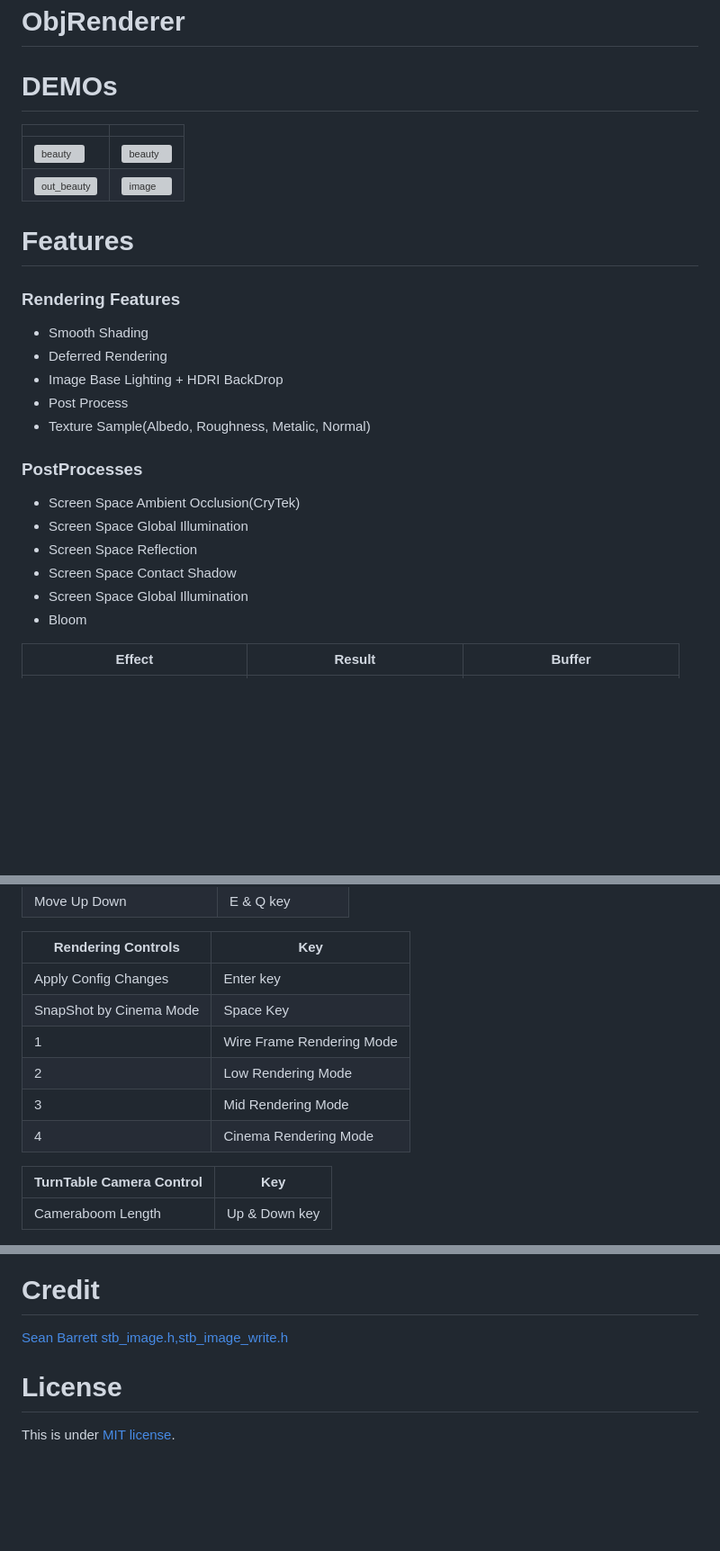
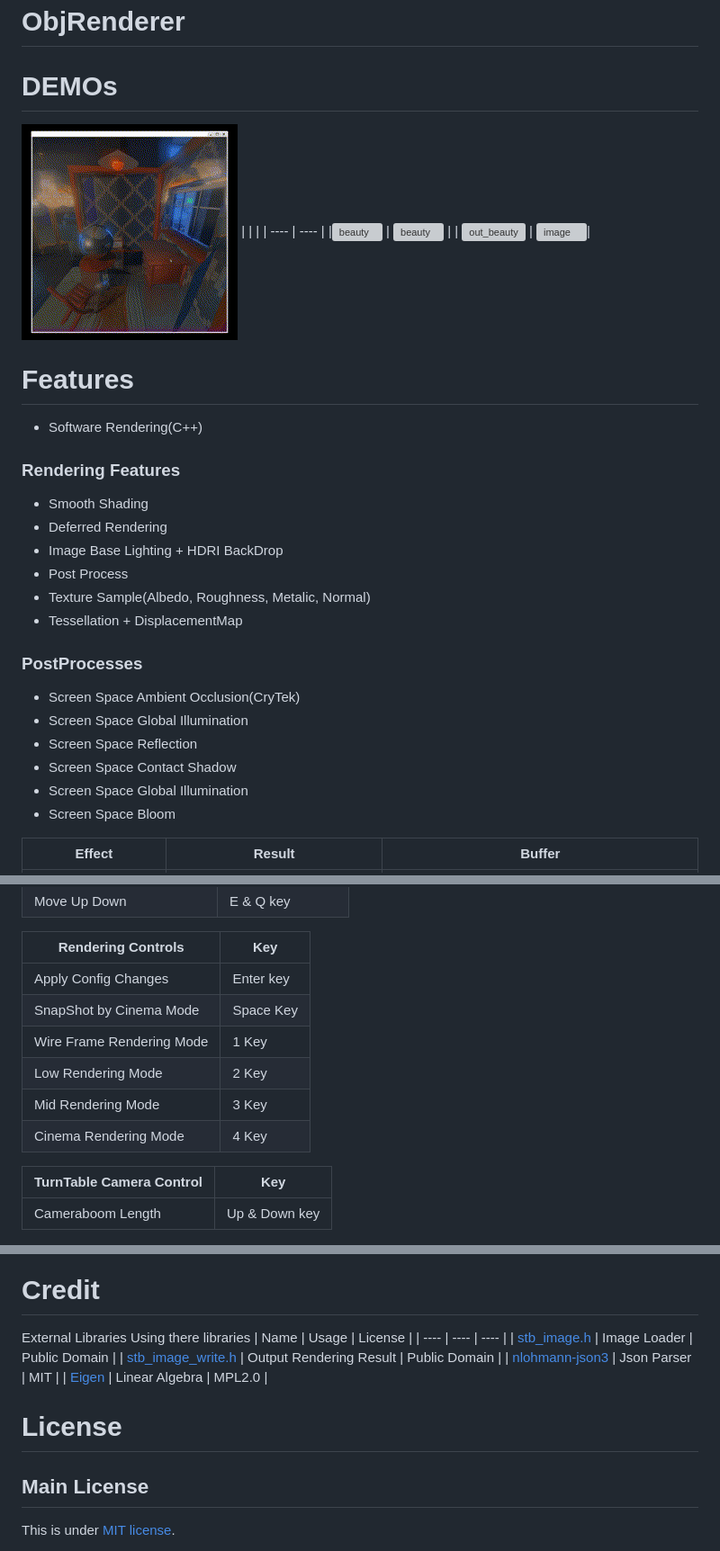
Before and after one commit to regusan/ObjRenderer, a Markdown page: README.md, 3 parts joined by grey strips. Shown: that part at 90% size. Drawn GitHub-style; pictures changed too: Document/Demo.gif (added); blank space fills up the shorter version; grey boxes are pictures that could not be loaded.

Commit message:
[README]Tessellation系とデモの追加

```diff
--- a/README.md
+++ b/README.md
@@ -1,19 +1,21 @@
 # ObjRenderer
 
 # DEMOs
-
+![demo](/Document//Demo.gif)
 |  |  |
 | ---- | ---- |
 |![beauty](https://github.com/user-attachments/assets/6f26296d-c238-4026-96bf-2f69830eabf3) | ![beauty](https://github.com/user-attachments/assets/32dc5594-6cc9-43ea-b99e-b416e7fb00bd) |
-| ![out_beauty](https://github.com/user-attachments/assets/c47dedca-a889-4085-80e2-755ae3c0e3a7) | ![image](https://github.com/user-attachments/assets/a864da4c-88d4-4c93-a60d-61d4efd1d30b)|
+| ![out_beauty](/Document/ExampleRoom.png) | ![image](https://github.com/user-attachments/assets/a864da4c-88d4-4c93-a60d-61d4efd1d30b)|
 
 # Features
+- Software Rendering(C++)
 ### Rendering Features
 - Smooth Shading
 - Deferred Rendering
 - Image Base Lighting + HDRI BackDrop
 - Post Process
 - Texture Sample(Albedo, Roughness, Metalic, Normal)
+- Tessellation + DisplacementMap
 
 ### PostProcesses
 - Screen Space Ambient Occlusion(CryTek)
@@ -21,7 +23,7 @@
 - Screen Space Reflection
 - Screen Space Contact Shadow
 - Screen Space Global Illumination
-- Bloom
+- Screen Space Bloom
 
 | Effect  | Result | Buffer |
 | ---- | ---- | ---- |
@@ -50,10 +53,10 @@
 | ---- | ---- |
 | Apply Config Changes | Enter key |
 | SnapShot by Cinema Mode | Space Key |
-| 1 | Wire Frame Rendering Mode |
-| 2 | Low Rendering Mode |
-| 3 | Mid Rendering Mode |
-| 4 | Cinema Rendering Mode |
+| Wire Frame Rendering Mode | 1 Key |
+| Low Rendering Mode | 2 Key |
+| Mid Rendering Mode | 3 Key |
+| Cinema Rendering Mode | 4 Key |
 
 | TurnTable Camera Control | Key |
 | ---- | ---- |
@@ -140,7 +148,15 @@ Blender Export settings
 
 
 # Credit
-[Sean Barrett stb_image.h,stb_image_write.h](https://github.com/nothings/stb)
+External Libraries
+Using there libraries
+| Name | Usage | License |
+| ---- | ---- | ---- |
+| [stb_image.h](https://github.com/nothings/stb) | Image Loader | Public Domain |
+| [stb_image_write.h](https://github.com/nothings/stb) | Output Rendering Result | Public Domain |
+| [nlohmann-json3](https://github.com/nlohmann/json) | Json Parser |  MIT |
+| [Eigen](https://eigen.tuxfamily.org/) | Linear Algebra | MPL2.0 |
 
 # License
+## Main License
 This is under [MIT license](https://en.wikipedia.org/wiki/MIT_License).
```
Also changed, not shown: other parts of README.md (+12 -4 lines), Document/AO-Buffer.png (added), Document/TessAnim.gif (added), 3 other files.
